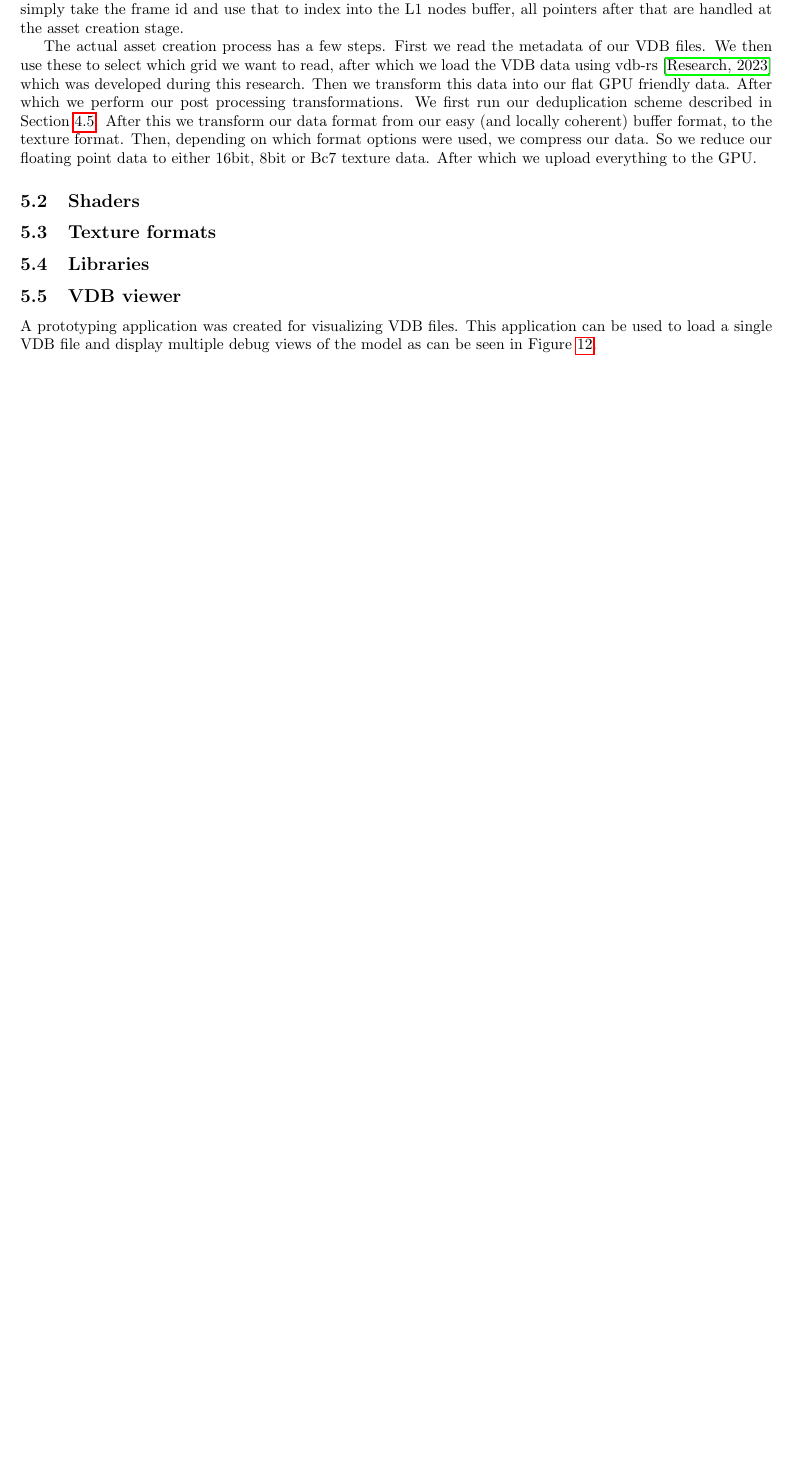
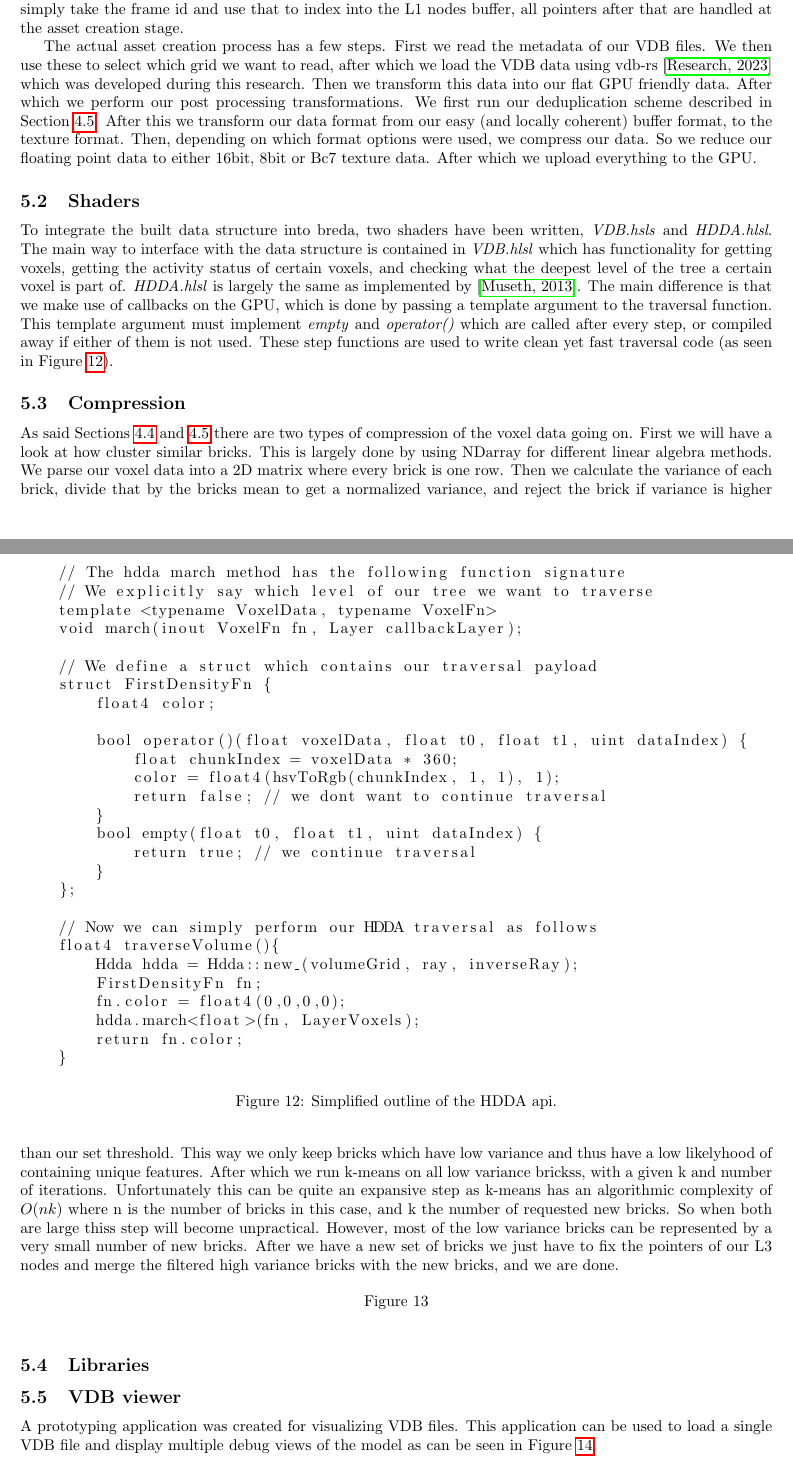
Before and after one commit to Traverse-Research/Volumetric-data-structures-for-real-time-ray-tracing, a LaTeX document (main.tex, which reads 07_implementation.tex): part of page 19 of 24 before the commit and two parts of pages 19 and 20 of 25 after it, the two joined at a grey line, cut so that both start at the same text, the shorter picture padded with empty space. Compiled offline with pdfLaTeX.

Commit message:
more additions to implementations

```diff
--- a/07_implementation.tex
+++ b/07_implementation.tex
@@ -17,7 +17,59 @@ The actual asset creation process has a few steps. First we read the metadata of
 
 
 \subsection{Shaders} \label{implementation:shaders}
-\subsection{Texture formats} \label{implementation:texture_formats}
+To integrate the built data structure into breda, two shaders have been written, \textit{VDB.hsls} and \textit{HDDA.hlsl}. The main way to interface with the data structure is contained in \textit{VDB.hlsl} which has functionality for getting voxels, getting the activity status of certain voxels, and checking what the deepest level of the tree a certain voxel is part of. \textit{HDDA.hlsl} is largely the same as implemented by \cite{museth2013vdb}. The main difference is that we make use of callbacks on the GPU, which is done by passing a template argument to the traversal function. This template argument must implement \textit{empty} and \textit{operator()} which are called after every step, or compiled away if either of them is not used. These step functions are used to write clean yet fast traversal code (as seen in Figure \ref{implementation:hdda_sample}).
+
+
+\begin{figure}
+    \begin{lstlisting}
+    // The hdda march method has the following function signature
+    // We explicitly say which level of our tree we want to traverse
+    template <typename VoxelData, typename VoxelFn>
+    void march(inout VoxelFn fn, Layer callbackLayer);
+
+    // We define a struct which contains our traversal payload
+    struct FirstDensityFn {
+        float4 color;
+
+        bool operator()(float voxelData, float t0, float t1, uint dataIndex) {
+            float chunkIndex = voxelData * 360;
+            color = float4(hsvToRgb(chunkIndex, 1, 1), 1);
+            return false; // we dont want to continue traversal
+        }
+        bool empty(float t0, float t1, uint dataIndex) {
+            return true; // we continue traversal
+        }
+    };
+
+    // Now we can simply perform our HDDA traversal as follows
+    float4 traverseVolume(){
+        Hdda hdda = Hdda::new_(volumeGrid, ray, inverseRay);
+        FirstDensityFn fn;
+        fn.color = float4(0,0,0,0);
+        hdda.march<float>(fn, LayerVoxels);
+        return fn.color;
+    }
+\end{lstlisting}
+    \caption{Simplified outline of the HDDA api.}\label{implementation:hdda_sample}
+\end{figure}
+
+
+\subsection{Compression} \label{implementation:compression}
+As said Sections \ref{approach:texture_compression} and \ref{approach:clustering_similar_nodes} there are two types of compression of the voxel data going on. First we will have a look at how cluster similar bricks. This is largely done by using NDarray for different linear algebra methods. We parse our voxel data into a 2D matrix where every brick is one row. Then we calculate the variance of each brick, divide that by the bricks mean to get a normalized variance, and reject the brick if variance is higher than our set threshold. This way we only keep bricks which have low variance and thus have a low likelyhood of containing unique features. After which we run k-means on all low variance brickss, with a given k and number of iterations. Unfortunately this can be quite an expansive step as k-means has an algorithmic complexity of $O(nk)$ where n is the number of bricks in this case, and k the number of requested new bricks. So when both are large thiss step will become unpractical. However, most of the low variance bricks can be represented by a very small number of new bricks. After we have a new set of bricks we just have to fix the pointers of our L3 nodes and merge the filtered high variance bricks with the new bricks, and we are done.
+
+\begin{figure}[H]
+    \centering
+    %\subfloat[]{
+    %    \includegraphics[width=0.45\textwidth]{}
+    %}
+    %\hfill
+    %\subfloat[]{
+    %    \includegraphics[width=0.45\textwidth]{}
+    %}
+
+    \caption{} \label{implementation:compression}
+\end{figure}
+
 \subsection{Libraries} \label{implementation:libraries}
 
 
--- a/main.tex
+++ b/main.tex
@@ -15,6 +15,7 @@
 \usepackage{makecell}
 \usepackage{amsmath}
 \usepackage{tikz}
+\usepackage{listings}
 
 \geometry{
  a4paper,
```
